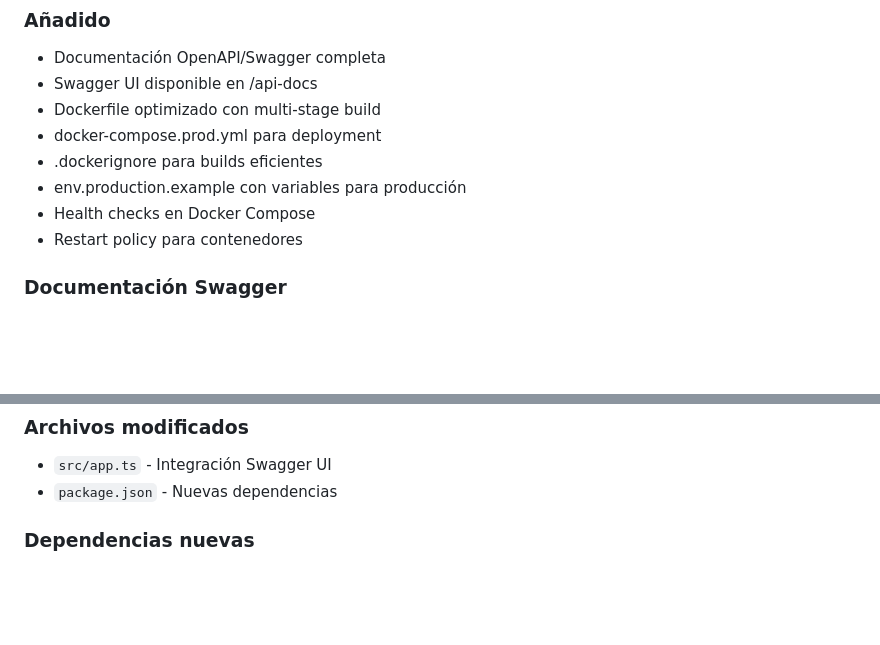
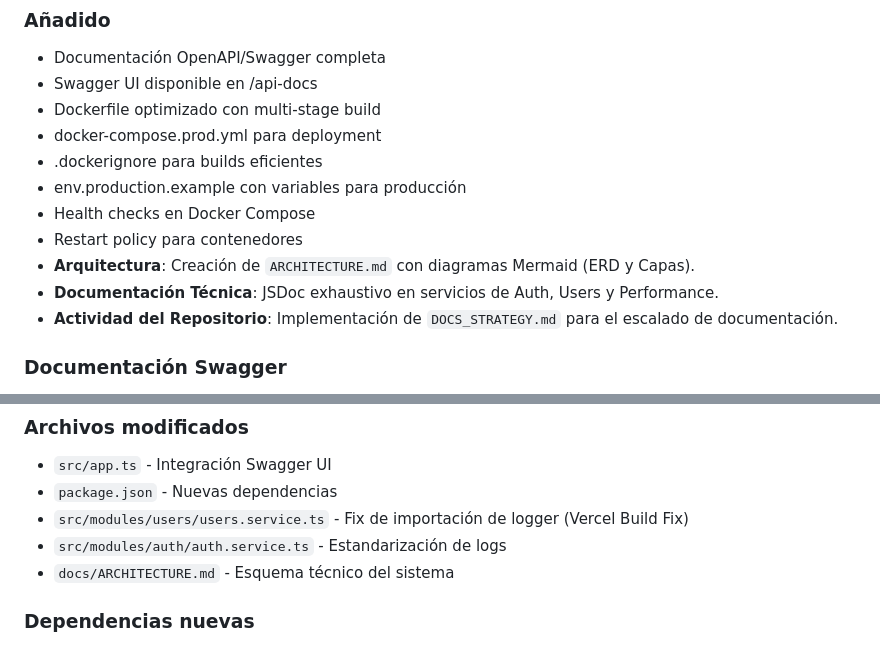
Before and after one commit to Mariogarluu/Meta_Force_back, a Markdown page: CHANGELOG.md, 2 parts joined by grey strips. GitHub-like rendering; blank space fills up the shorter version.

Commit message:
docs: actualizar CHANGELOG con hitos de arquitectura y correcciones de despliegue

```diff
--- a/CHANGELOG.md
+++ b/CHANGELOG.md
@@ -11,6 +11,9 @@
 - env.production.example con variables para producción
 - Health checks en Docker Compose
 - Restart policy para contenedores
+- **Arquitectura**: Creación de `ARCHITECTURE.md` con diagramas Mermaid (ERD y Capas).
+- **Documentación Técnica**: JSDoc exhaustivo en servicios de Auth, Users y Performance.
+- **Actividad del Repositorio**: Implementación de `DOCS_STRATEGY.md` para el escalado de documentación.
 
 ### Documentación Swagger
 - Especificación OpenAPI 3.0.0
@@ -47,6 +50,9 @@
 ### Archivos modificados
 - `src/app.ts` - Integración Swagger UI
 - `package.json` - Nuevas dependencias
+- `src/modules/users/users.service.ts` - Fix de importación de logger (Vercel Build Fix)
+- `src/modules/auth/auth.service.ts` - Estandarización de logs
+- `docs/ARCHITECTURE.md` - Esquema técnico del sistema
 
 ### Dependencias nuevas
 - `swagger-ui-express` - UI para documentación
```
